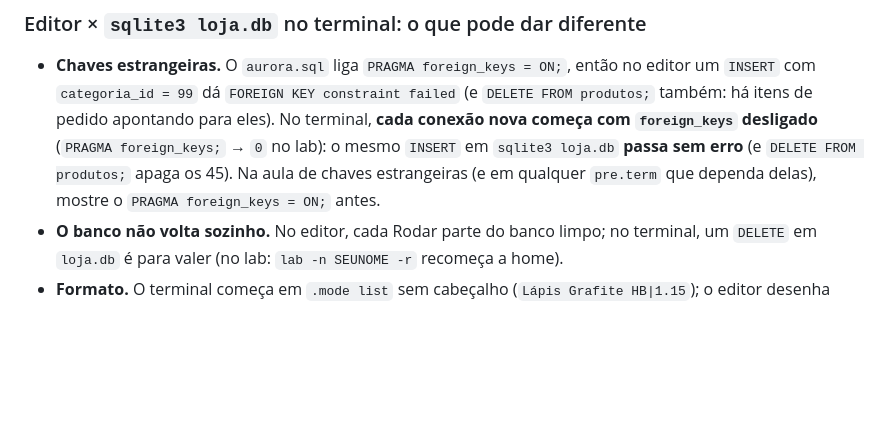
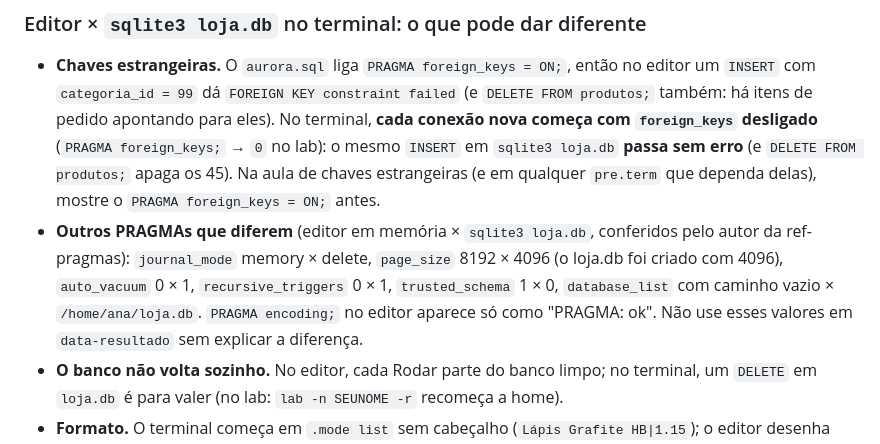
Before and after one commit to Wallysondevs/guia-sql, a Markdown page: CONTRIBUINDO.md, the part around the change. Rendered like a GitHub page; blank space fills up the shorter version.

Commit message:
CONTRIBUINDO §5: PRAGMAs que diferem entre editor e terminal

```diff
--- a/CONTRIBUINDO.md
+++ b/CONTRIBUINDO.md
@@ -102,6 +102,7 @@ O motor é o mesmo (SQLite 3.50.4, mesmas opções), então **o miolo da mensage
 
 ### Editor × `sqlite3 loja.db` no terminal: o que pode dar diferente
 - **Chaves estrangeiras.** O `aurora.sql` liga `PRAGMA foreign_keys = ON;`, então no editor um `INSERT` com `categoria_id = 99` dá `FOREIGN KEY constraint failed` (e `DELETE FROM produtos;` também: há itens de pedido apontando para eles). No terminal, **cada conexão nova começa com `foreign_keys` desligado** (`PRAGMA foreign_keys;` → `0` no lab): o mesmo `INSERT` em `sqlite3 loja.db` **passa sem erro** (e `DELETE FROM produtos;` apaga os 45). Na aula de chaves estrangeiras (e em qualquer `pre.term` que dependa delas), mostre o `PRAGMA foreign_keys = ON;` antes.
+- **Outros PRAGMAs que diferem** (editor em memória × `sqlite3 loja.db`, conferidos pelo autor da ref-pragmas): `journal_mode` memory × delete, `page_size` 8192 × 4096 (o loja.db foi criado com 4096), `auto_vacuum` 0 × 1, `recursive_triggers` 0 × 1, `trusted_schema` 1 × 0, `database_list` com caminho vazio × `/home/ana/loja.db`. `PRAGMA encoding;` no editor aparece só como "PRAGMA: ok". Não use esses valores em `data-resultado` sem explicar a diferença.
 - **O banco não volta sozinho.** No editor, cada Rodar parte do banco limpo; no terminal, um `DELETE` em `loja.db` é para valer (no lab: `lab -n SEUNOME -r` recomeça a home).
 - **Formato.** O terminal começa em `.mode list` sem cabeçalho (`Lápis Grafite HB|1.15`); o editor desenha tabela. Os valores (números, datas, `NULL`) saem iguais.
 - **`EXPLAIN QUERY PLAN`.** O editor mostra a tabela crua (colunas `id`, `parent`, `notused`, `detail`; o que interessa é o `detail`); o terminal desenha a árvore (`QUERY PLAN` e, embaixo, `` `--SCAN pedidos ``). O conteúdo é o mesmo.
```
